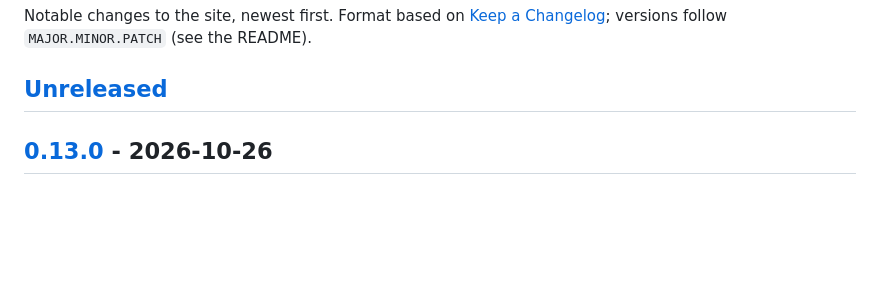
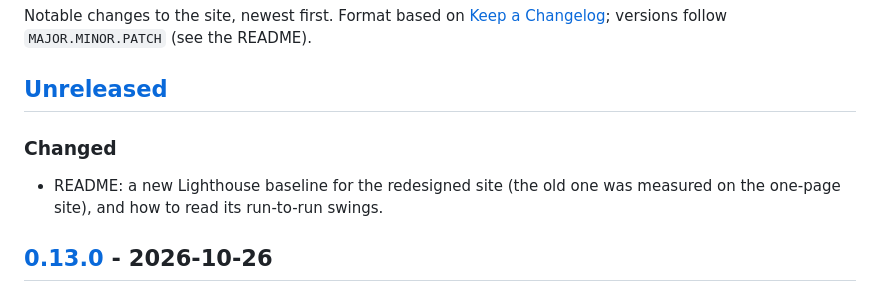
Before and after one commit to carsonmit/carsonmit.github.io, a Markdown page: CHANGELOG.md, the part around the change. GitHub-like rendering; blank space fills up the shorter version.

```diff
--- a/CHANGELOG.md
+++ b/CHANGELOG.md
@@ -3,6 +3,9 @@
 Notable changes to the site, newest first. Format based on [Keep a Changelog](https://keepachangelog.com/); versions follow `MAJOR.MINOR.PATCH` (see the README).
 
 ## [Unreleased]
+
+### Changed
+- README: a new Lighthouse baseline for the redesigned site (the old one was measured on the one-page site), and how to read its run-to-run swings.
 
 ## [0.13.0] - 2026-10-26
 
```
Also changed, not shown: README.md (+3 -1 lines).
